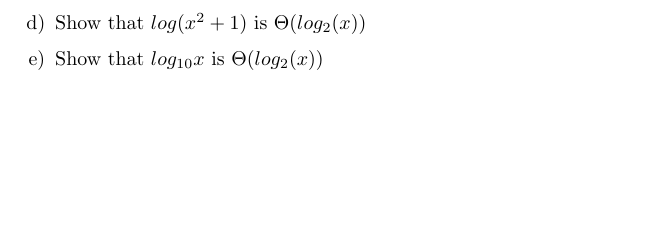
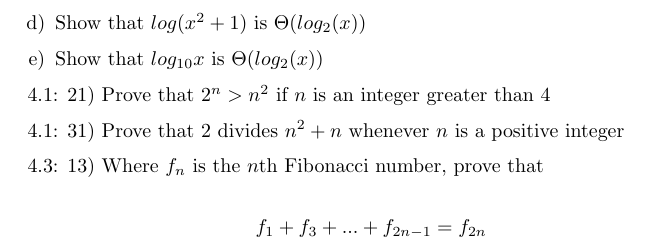
Before and after one commit to spratt/1805review, a LaTeX document (review.tex): part of page 2 of 2, cut so that both start at the same text, the shorter picture padded with empty space. Compiled offline with pdfLaTeX.

Commit message:
Added 4.3

```diff
--- a/review.tex
+++ b/review.tex
@@ -64,4 +64,14 @@ From Rosen (6th ed.)
 \item Show that $log_{10}x$ is $\Theta (log_2(x))$
 \end{enumerate}
 
+4.1: 21) Prove that $2^n > n^2$ if $n$ is an integer greater than 4
+
+4.1: 31) Prove that 2 divides $n^2 + n$ whenever $n$ is a positive integer
+
+4.3: 13) Where $f_n$ is the $n$th Fibonacci number, prove that
+
+\[
+f_1 + f_3 + ... + f_{2n-1} = f_{2n}
+\]
+
 \end{document}
```
